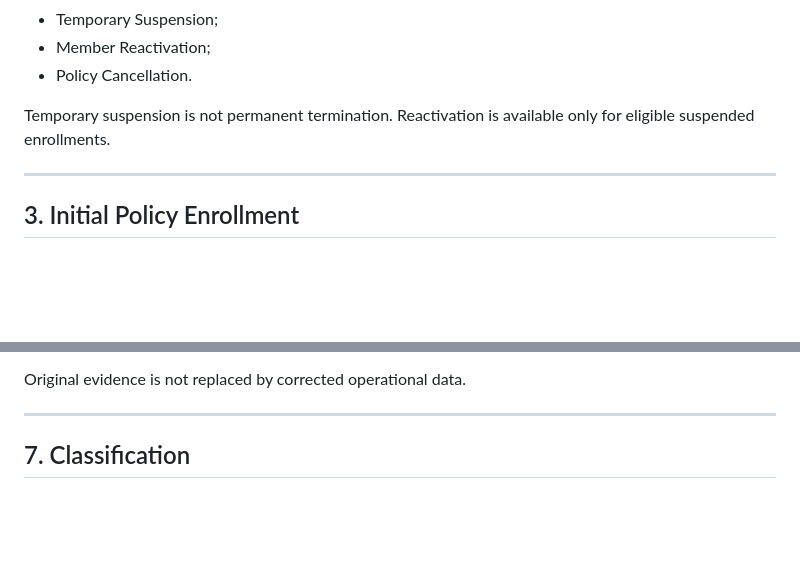
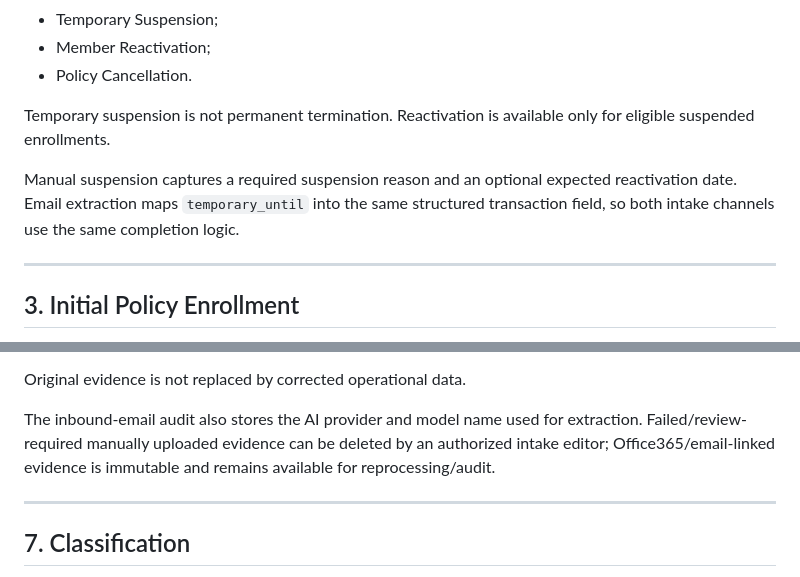
Before and after one commit to nasirsaikh/glis_enterprise_v3, a Markdown page: docs/TPA_USER_GUIDE.md, 2 parts joined by grey strips. Drawn GitHub-style; blank space fills up the shorter version.

Commit message:
Document TPA evidence recovery and suspension audit fields

```diff
--- a/docs/TPA_USER_GUIDE.md
+++ b/docs/TPA_USER_GUIDE.md
@@ -40,6 +40,8 @@ The TPA transaction model distinguishes:
 - Policy Cancellation.
 
 Temporary suspension is not permanent termination. Reactivation is available only for eligible suspended enrollments.
+
+Manual suspension captures a required suspension reason and an optional expected reactivation date. Email extraction maps `temporary_until` into the same structured transaction field, so both intake channels use the same completion logic.
 
 ---
 
@@ -202,6 +204,8 @@ For Graph messages GLIS retains, where supplied:
 - timestamps.
 
 Original evidence is not replaced by corrected operational data.
+
+The inbound-email audit also stores the AI provider and model name used for extraction. Failed/review-required manually uploaded evidence can be deleted by an authorized intake editor; Office365/email-linked evidence is immutable and remains available for reprocessing/audit.
 
 ---
 
```
